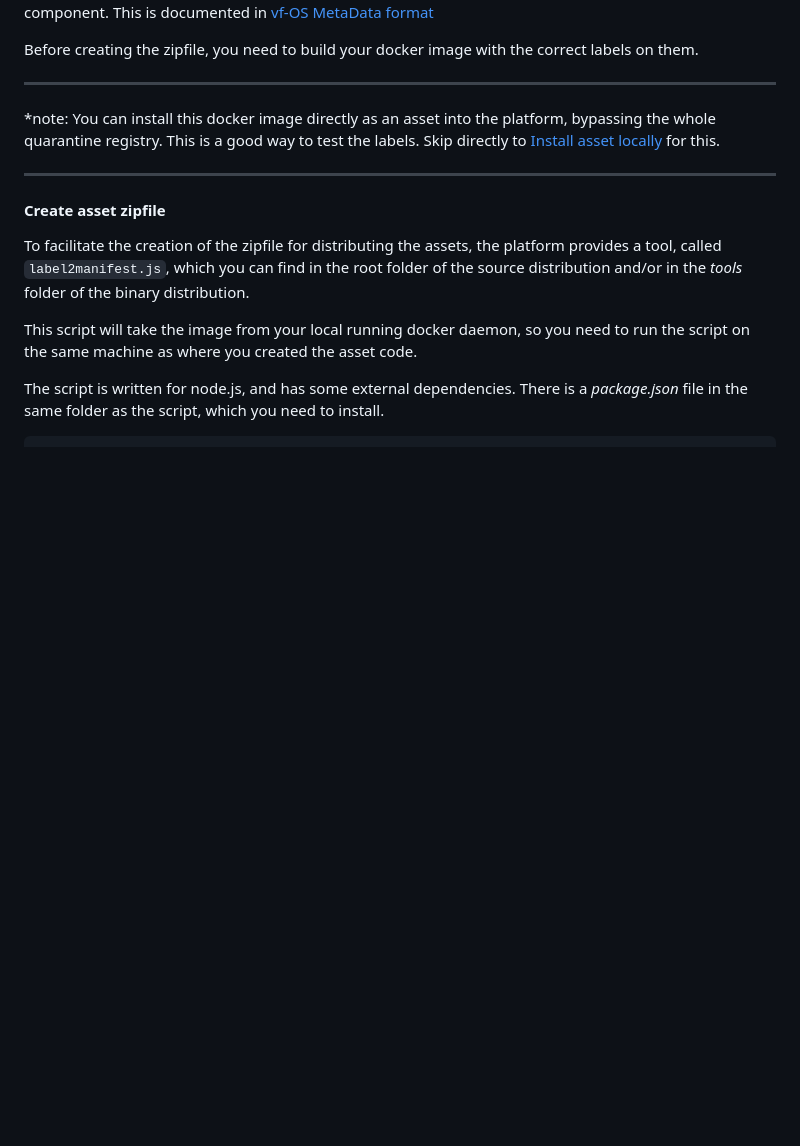
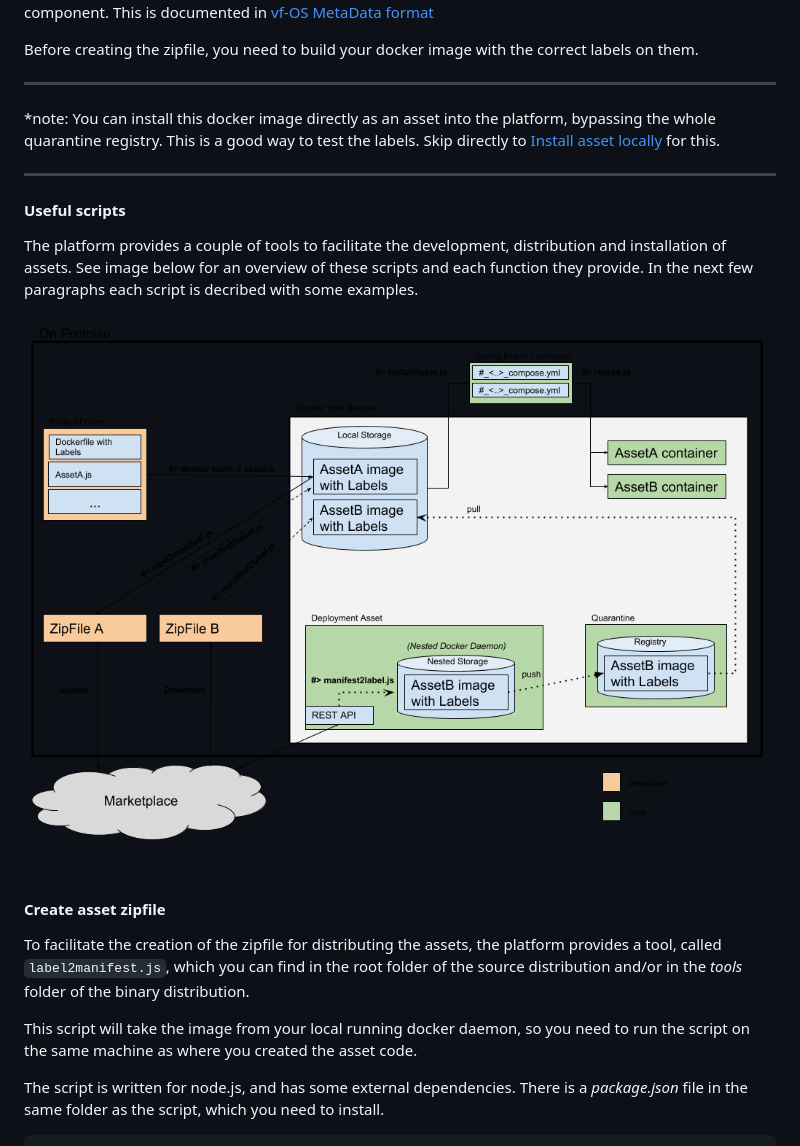
Before and after one commit to almende/test-platform, a Markdown page: README.md, the part around the change. Rendered like a GitHub page; pictures changed too: doc/Cookbook.png (added); blank space fills up the shorter version.

Commit message:
Add scripts overview.

```diff
--- a/README.md
+++ b/README.md
@@ -130,6 +130,14 @@ Before creating the zipfile, you need to build your docker image with the correc
 *note: You can install this docker image directly as an asset into the platform, bypassing the whole quarantine registry. This is a good way to test the labels. Skip directly to [Install asset locally](#installLocally) for this.
 ***
 
+#### Useful scripts
+
+The platform provides a couple of tools to facilitate the development, distribution and installation of assets. See image below for an overview of these scripts and each function they provide. In the next few paragraphs each script is decribed with some examples.
+
+![Scripts][cookbook]
+
+[cookbook]: doc/Cookbook.png "Usefull scripts"
+
 
 #### Create asset zipfile
 
```
